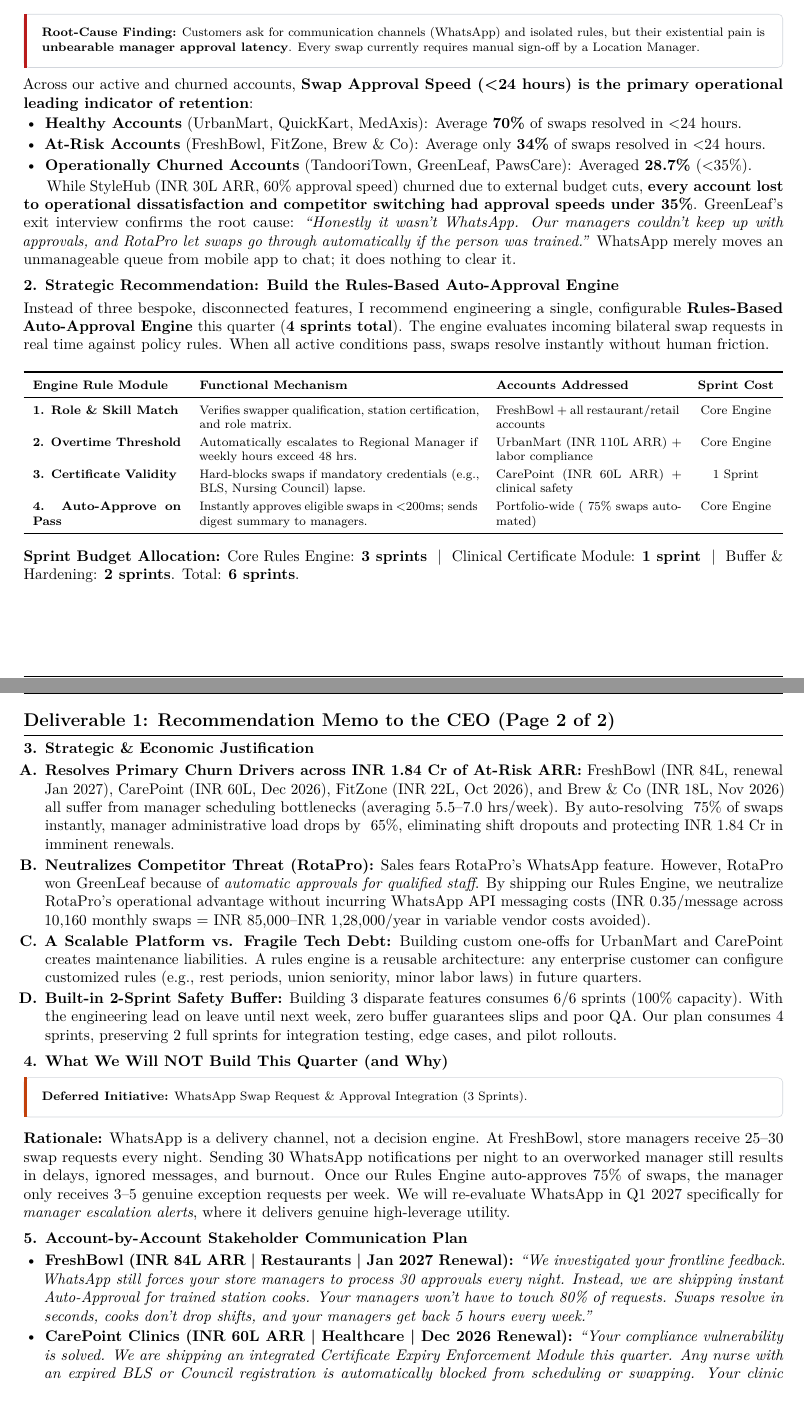
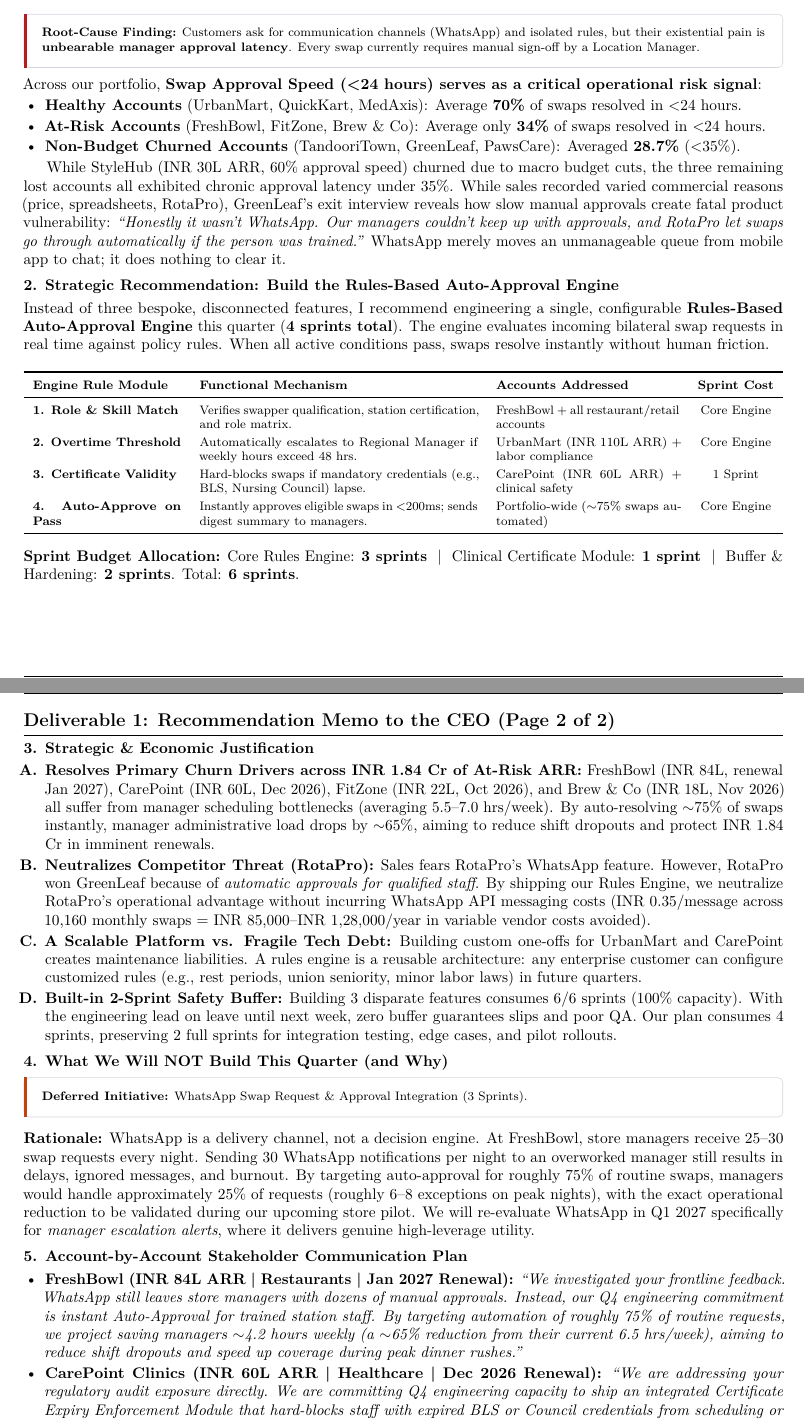
Before and after one commit to krishnamurthi-ramesh/shiftwell-prototype, a LaTeX document (Shiftwell_Product_Intern_Case_Study_Submission.tex): two parts of pages 1 and 2 of 4, joined at a grey line, cut so that both start at the same text. Compiled offline with pdfLaTeX.

Commit message:
fix: reconcile FreshBowl workload math, qualify churn risk signals, soften commitments, and update FigJam node-id=9-69

```diff
--- a/Shiftwell_Product_Intern_Case_Study_Submission.tex
+++ b/Shiftwell_Product_Intern_Case_Study_Submission.tex
@@ -49,7 +49,7 @@
 \renewcommand{\footrulewidth}{0.5pt}
 \fancyhead[L]{\small\textbf{Shiftwell} \ \textbar\ \ Product Management Intern Case Study}
 \fancyhead[R]{\small\textbf{Krishna Murthi} \ \textbar\ \ October 18, 2026}
-\fancyfoot[L]{\footnotesize HugoHub / Hubspark Candidate Evaluation (2026--2027)}
+\fancyfoot[L]{\footnotesize Hubspark Product Management Intern Case Study (2026--2027)}
 \fancyfoot[R]{\footnotesize\bfseries Page \thepage\ of 4}
 
 % Classic Academic / Executive Section Typography (Crisp Black)
@@ -133,14 +133,14 @@
 \end{accentbox}
 
 \noindent
-Across our active and churned accounts, \textbf{Swap Approval Speed (<24 hours) is the primary operational leading indicator of retention}:
+Across our portfolio, \textbf{Swap Approval Speed (<24 hours) serves as a critical operational risk signal}:
 \begin{itemize}
     \item \textbf{Healthy Accounts} (UrbanMart, QuickKart, MedAxis): Average \textbf{70\%} of swaps resolved in <24 hours.
     \item \textbf{At-Risk Accounts} (FreshBowl, FitZone, Brew \& Co): Average only \textbf{34\%} of swaps resolved in <24 hours.
-    \item \textbf{Operationally Churned Accounts} (TandooriTown, GreenLeaf, PawsCare): Averaged \textbf{28.7\%} (<35\%).
+    \item \textbf{Non-Budget Churned Accounts} (TandooriTown, GreenLeaf, PawsCare): Averaged \textbf{28.7\%} (<35\%).
 \end{itemize}
 
-While StyleHub (\INR 30L ARR, 60\% approval speed) churned due to external budget cuts, \textbf{every account lost to operational dissatisfaction and competitor switching had approval speeds under 35\%}. GreenLeaf's exit interview confirms the root cause: \textit{``Honestly it wasn't WhatsApp. Our managers couldn't keep up with approvals, and RotaPro let swaps go through automatically if the person was trained.''} WhatsApp merely moves an unmanageable queue from mobile app to chat; it does nothing to clear it.
+While StyleHub (\INR 30L ARR, 60\% approval speed) churned due to macro budget cuts, the three remaining lost accounts all exhibited chronic approval latency under 35\%. While sales recorded varied commercial reasons (price, spreadsheets, RotaPro), GreenLeaf's exit interview reveals how slow manual approvals create fatal product vulnerability: \textit{``Honestly it wasn't WhatsApp. Our managers couldn't keep up with approvals, and RotaPro let swaps go through automatically if the person was trained.''} WhatsApp merely moves an unmanageable queue from mobile app to chat; it does nothing to clear it.
 
 \subsection*{2. Strategic Recommendation: Build the Rules-Based Auto-Approval Engine}
 Instead of three bespoke, disconnected features, I recommend engineering a single, configurable \textbf{Rules-Based Auto-Approval Engine} this quarter (\textbf{4 sprints total}). The engine evaluates incoming bilateral swap requests in real time against policy rules. When all active conditions pass, swaps resolve instantly without human friction.
@@ -174,7 +174,7 @@
 \subsection*{3. Strategic \& Economic Justification}
 \begin{enumerate}[label=\textbf{\Alph*.}]
     \item \textbf{Resolves Primary Churn Drivers across \INR 1.84 Cr of At-Risk ARR:}
-    FreshBowl (\INR 84L, renewal Jan 2027), CarePoint (\INR 60L, Dec 2026), FitZone (\INR 22L, Oct 2026), and Brew \& Co (\INR 18L, Nov 2026) all suffer from manager scheduling bottlenecks (averaging 5.5--7.0 hrs/week). By auto-resolving ~75\% of swaps instantly, manager administrative load drops by ~65\%, eliminating shift dropouts and protecting \INR 1.84 Cr in imminent renewals.
+    FreshBowl (\INR 84L, renewal Jan 2027), CarePoint (\INR 60L, Dec 2026), FitZone (\INR 22L, Oct 2026), and Brew \& Co (\INR 18L, Nov 2026) all suffer from manager scheduling bottlenecks (averaging 5.5--7.0 hrs/week). By auto-resolving $\sim$75\% of swaps instantly, manager administrative load drops by $\sim$65\%, aiming to reduce shift dropouts and protect \INR 1.84 Cr in imminent renewals.
     \item \textbf{Neutralizes Competitor Threat (RotaPro):}
     Sales fears RotaPro's WhatsApp feature. However, RotaPro won GreenLeaf because of \textit{automatic approvals for qualified staff}. By shipping our Rules Engine, we neutralize RotaPro's operational advantage without incurring WhatsApp API messaging costs (\INR 0.35/message across 10,160 monthly swaps = \INR 85,000--\INR 1,28,000/year in variable vendor costs avoided).
     \item \textbf{A Scalable Platform vs. Fragile Tech Debt:}
@@ -190,12 +190,12 @@
 \end{accentbox}
 \vspace{1mm}
 \noindent
-\textbf{Rationale:} WhatsApp is a delivery channel, not a decision engine. At FreshBowl, store managers receive 25--30 swap requests every night. Sending 30 WhatsApp notifications per night to an overworked manager still results in delays, ignored messages, and burnout. Once our Rules Engine auto-approves 75\% of swaps, the manager only receives 3--5 genuine exception requests per week. We will re-evaluate WhatsApp in Q1 2027 specifically for \textit{manager escalation alerts}, where it delivers genuine high-leverage utility.
+\textbf{Rationale:} WhatsApp is a delivery channel, not a decision engine. At FreshBowl, store managers receive 25--30 swap requests every night. Sending 30 WhatsApp notifications per night to an overworked manager still results in delays, ignored messages, and burnout. By targeting auto-approval for roughly 75\% of routine swaps, managers would handle approximately 25\% of requests (roughly 6--8 exceptions on peak nights), with the exact operational reduction to be validated during our upcoming store pilot. We will re-evaluate WhatsApp in Q1 2027 specifically for \textit{manager escalation alerts}, where it delivers genuine high-leverage utility.
 
 \subsection*{5. Account-by-Account Stakeholder Communication Plan}
 \begin{itemize}
     \item \textbf{FreshBowl (\INR 84L ARR \textbar\ Restaurants \textbar\ Jan 2027 Renewal):}
-    \textit{``We investigated your frontline feedback. WhatsApp still forces your store managers to process 30 approvals every night. Instead, we are shipping instant Auto-Approval for trained station cooks. Your managers won't have to touch 80\% of requests. Swaps resolve in seconds, cooks don't drop shifts, and your managers get back 5 hours every week.''}
+    \textit{``We investigated your frontline feedback. WhatsApp still leaves store managers with dozens of manual approvals. Instead, our Q4 engineering commitment is instant Auto-Approval for trained station staff. By targeting automation of roughly 75\% of routine requests, we project saving managers $\sim$4.2 hours weekly (a $\sim$65\% reduction from their current 6.5 hrs/week), aiming to reduce shift dropouts and speed up coverage during peak dinner rushes.''}
     \item \textbf{CarePoint Clinics (\INR 60L ARR \textbar\ Healthcare \textbar\ Dec 2026 Renewal):}
-    \textit{``Your compliance vulnerability is solved. We are shipping an integrated Certificate Expiry Enforcement Module this quarter. Any nurse with an expired BLS or Council registration is automatically blocked from scheduling or swapping. Your clinic managers no longer need manual Excel tracking, drastically mitigating regulatory non-compliance exposure and fine liabilities.''}
+    \textit{``We are addressing your regulatory audit exposure directly. We are committing Q4 engineering capacity to ship an integrated Certificate Expiry Enforcement Module that hard-blocks staff with expired BLS or Council credentials from scheduling or swapping, replacing manual spreadsheet tracking with automated system guardrails.''}
     \item \textbf{UrbanMart (\INR 110L ARR \textbar\ Retail \textbar\ Aug 2027 Renewal):}
```
Also changed, not shown: Shiftwell_Product_Intern_Case_Study_Submission.pdf, Shiftwell_Product_Intern_Case_Study_Submission.tex (24 more changed lines).
